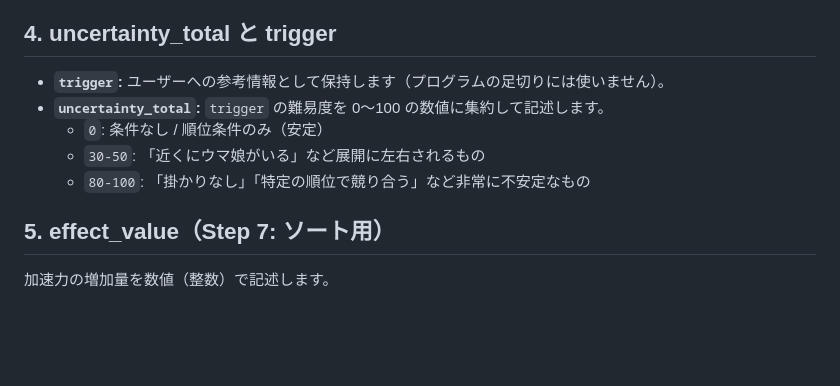
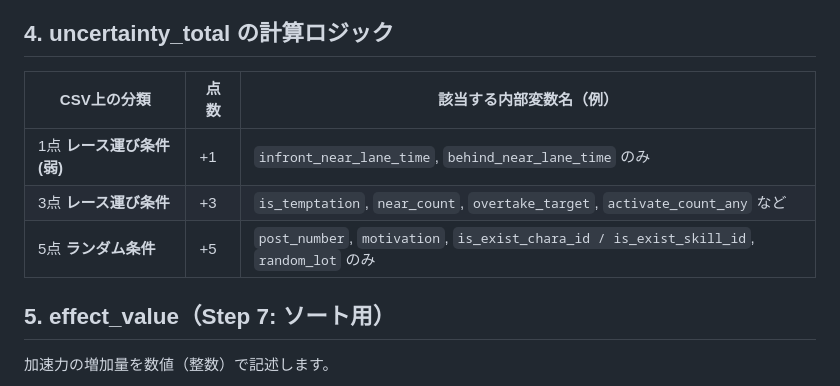
Before and after one commit to machikane-GOMAkitaru/valid-accel-checker-v4, a Markdown page: skill-data-spec.md, the part around the change. GitHub-like rendering; blank space fills up the shorter version.

```diff
--- a/skill-data-spec.md
+++ b/skill-data-spec.md
@@ -71,17 +71,34 @@
     </li>
   </ul>
 
-  <h2>4. uncertainty_total と trigger</h2>
-  <ul>
-    <li><strong><code>trigger</code>:</strong> ユーザーへの参考情報として保持します（プログラムの足切りには使いません）。</li>
-    <li><strong><code>uncertainty_total</code>:</strong> <code>trigger</code> の難易度を 0〜100 の数値に集約して記述します。
-      <ul>
-        <li><code>0</code>: 条件なし / 順位条件のみ（安定）</li>
-        <li><code>30-50</code>: 「近くにウマ娘がいる」など展開に左右されるもの</li>
-        <li><code>80-100</code>: 「掛かりなし」「特定の順位で競り合う」など非常に不安定なもの</li>
-      </ul>
-    </li>
-  </ul>
+<h2>4. uncertainty_total の計算ロジック</h2>
+<table>
+    <thead>
+      <tr>
+        <th>CSV上の分類</th>
+        <th>点数</th>
+        <th>該当する内部変数名（例）</th>
+      </tr>
+    </thead>
+    <tbody>
+      <tr>
+        <td><span class="point-box pt1">1点</span> <strong>レース運び条件(弱)</strong></td>
+        <td>+1</td>
+        <td><code>infront_near_lane_time</code>, <code>behind_near_lane_time</code> のみ</td>
+      </tr>
+      <tr>
+        <td><span class="point-box pt3">3点</span> <strong>レース運び条件</strong></td>
+        <td>+3</td>
+        <td><code>is_temptation</code>, <code>near_count</code>, <code>overtake_target</code>, <code>activate_count_any</code> など</td>
+      </tr>
+      <tr>
+        <td><span class="point-box pt5">5点</span> <strong>ランダム条件</strong></td>
+        <td>+5</td>
+        <td>
+          <code>post_number</code>, <code>motivation</code>, <code>is_exist_chara_id / is_exist_skill_id</code>, <code>random_lot</code> のみ        </td>
+      </tr>
+    </tbody>
+  </table>
 
   <h2>5. effect_value（Step 7: ソート用）</h2>
   <p>加速力の増加量を数値（整数）で記述します。</p>
```
